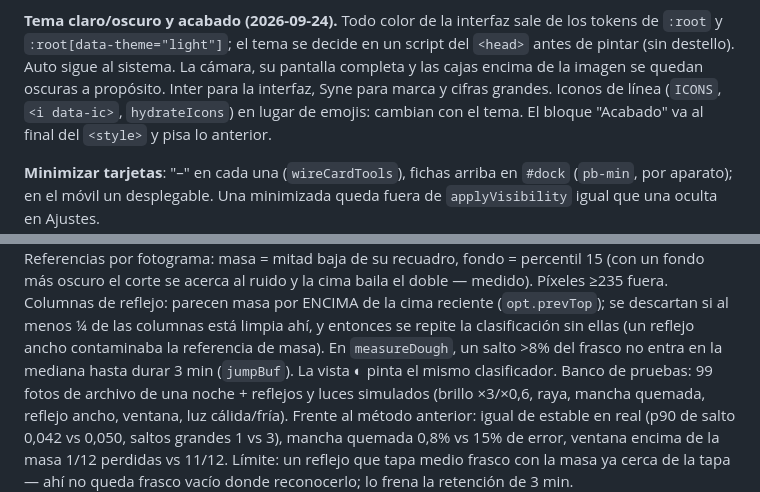
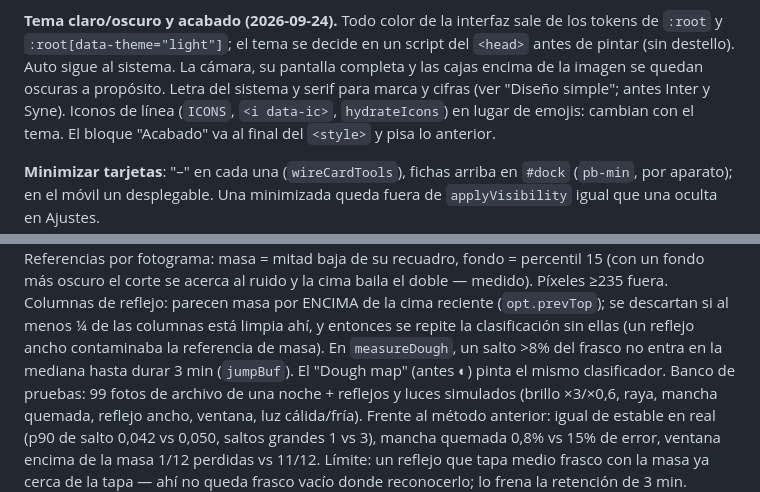
Before and after one commit to cristianandreseb8/proofbox-volumen, a Markdown page: CLAUDE.md, 2 parts joined by grey strips. Drawn GitHub-style.

```diff
--- a/CLAUDE.md
+++ b/CLAUDE.md
@@ -678,7 +678,7 @@ contraseña (p. ej. HiveMQ Cloud), que tiene que crear el usuario.
 los tokens de `:root` y `:root[data-theme="light"]`; el tema se decide en un
 script del `<head>` antes de pintar (sin destello). Auto sigue al sistema. La
 cámara, su pantalla completa y las cajas encima de la imagen se quedan oscuras
-a propósito. Inter para la interfaz, Syne para marca y cifras grandes. Iconos
+a propósito. Letra del sistema y serif para marca y cifras (ver "Diseño simple"; antes Inter y Syne). Iconos
 de línea (`ICONS`, `<i data-ic>`, `hydrateIcons`) en lugar de emojis: cambian
 con el tema. El bloque "Acabado" va al final del `<style>` y pisa lo anterior.
 
@@ -722,7 +722,7 @@ Píxeles ≥235 fuera. Columnas de reflejo: parecen masa por ENCIMA de la cima
 reciente (`opt.prevTop`); se descartan si al menos ¼ de las columnas está limpia
 ahí, y entonces se repite la clasificación sin ellas (un reflejo ancho
 contaminaba la referencia de masa). En `measureDough`, un salto >8% del frasco
-no entra en la mediana hasta durar 3 min (`jumpBuf`). La vista ◐ pinta el mismo
+no entra en la mediana hasta durar 3 min (`jumpBuf`). El "Dough map" (antes ◐) pinta el mismo
 clasificador. Banco de pruebas: 99 fotos de archivo de una noche + reflejos y
 luces simulados (brillo ×3/×0,6, raya, mancha quemada, reflejo ancho, ventana,
 luz cálida/fría). Frente al método anterior: igual de estable en real (p90 de
```
Also changed, not shown: other parts of CLAUDE.md (+87 -0 lines).
